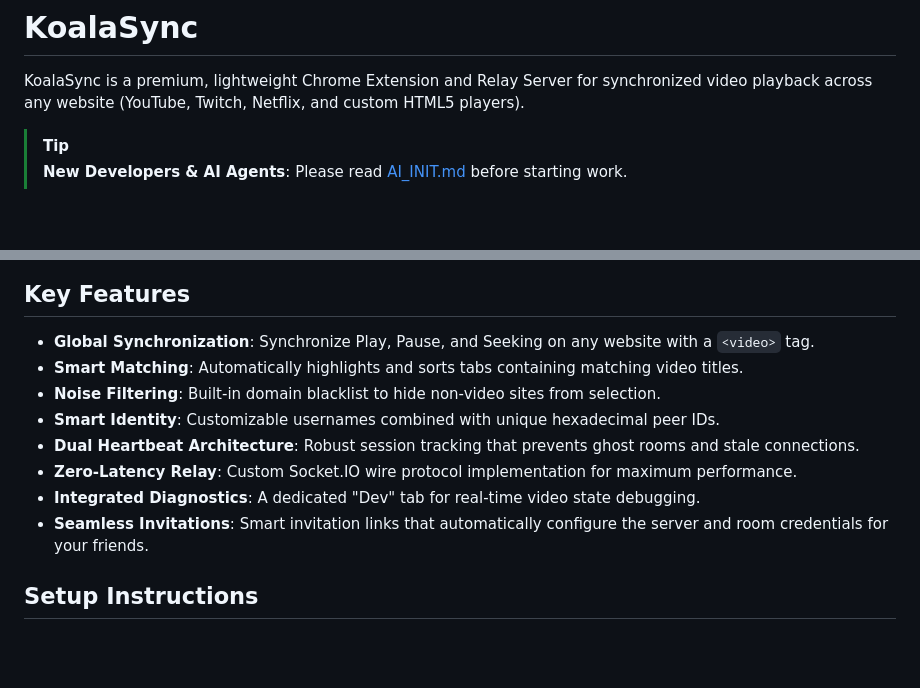
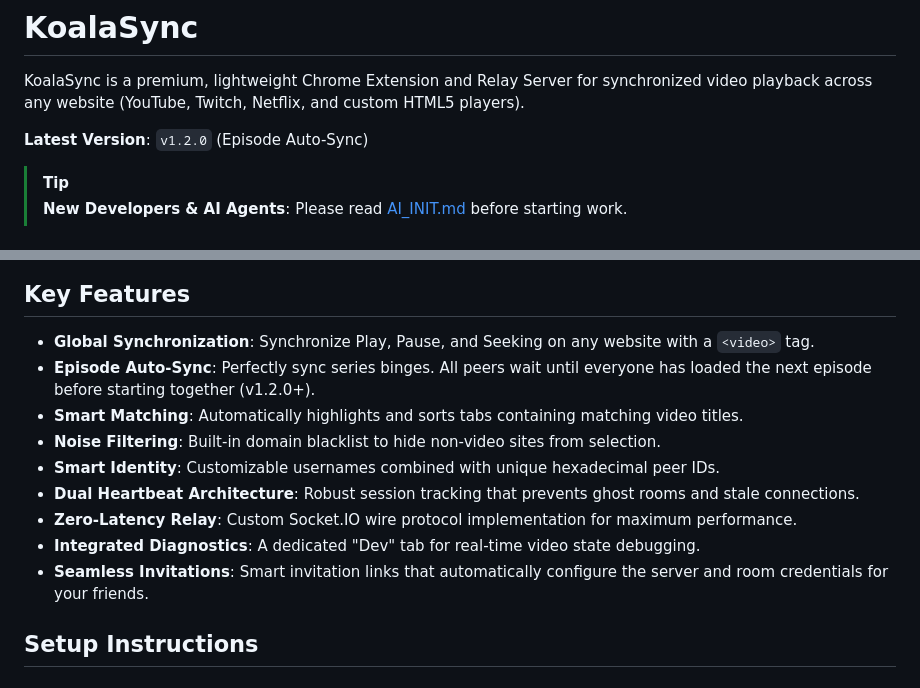
Before and after one commit to Shik3i/KoalaSync, a Markdown page: README.md, 2 parts joined by grey strips. GitHub-like rendering; blank space fills up the shorter version.

Commit message:
docs: Update root README for v1.2.0 features

```diff
--- a/README.md
+++ b/README.md
@@ -1,6 +1,8 @@
 # KoalaSync
 
 KoalaSync is a premium, lightweight Chrome Extension and Relay Server for synchronized video playback across any website (YouTube, Twitch, Netflix, and custom HTML5 players).
+
+**Latest Version**: `v1.2.0` (Episode Auto-Sync)
 
 > [!TIP]
 > **New Developers & AI Agents**: Please read [AI_INIT.md](AI_INIT.md) before starting work.
@@ -17,6 +19,7 @@ KoalaSync is a premium, lightweight Chrome Extension and Relay Server for synchr
 
 ## Key Features
 - **Global Synchronization**: Synchronize Play, Pause, and Seeking on any website with a `<video>` tag.
+- **Episode Auto-Sync**: Perfectly sync series binges. All peers wait until everyone has loaded the next episode before starting together (v1.2.0+).
 - **Smart Matching**: Automatically highlights and sorts tabs containing matching video titles.
 - **Noise Filtering**: Built-in domain blacklist to hide non-video sites from selection.
 - **Smart Identity**: Customizable usernames combined with unique hexadecimal peer IDs.
@@ -24,6 +27,7 @@ KoalaSync is a premium, lightweight Chrome Extension and Relay Server for synchr
 - **Zero-Latency Relay**: Custom Socket.IO wire protocol implementation for maximum performance.
 - **Integrated Diagnostics**: A dedicated "Dev" tab for real-time video state debugging.
 - **Seamless Invitations**: Smart invitation links that automatically configure the server and room credentials for your friends.
+
 
 ## Setup Instructions
 
```
